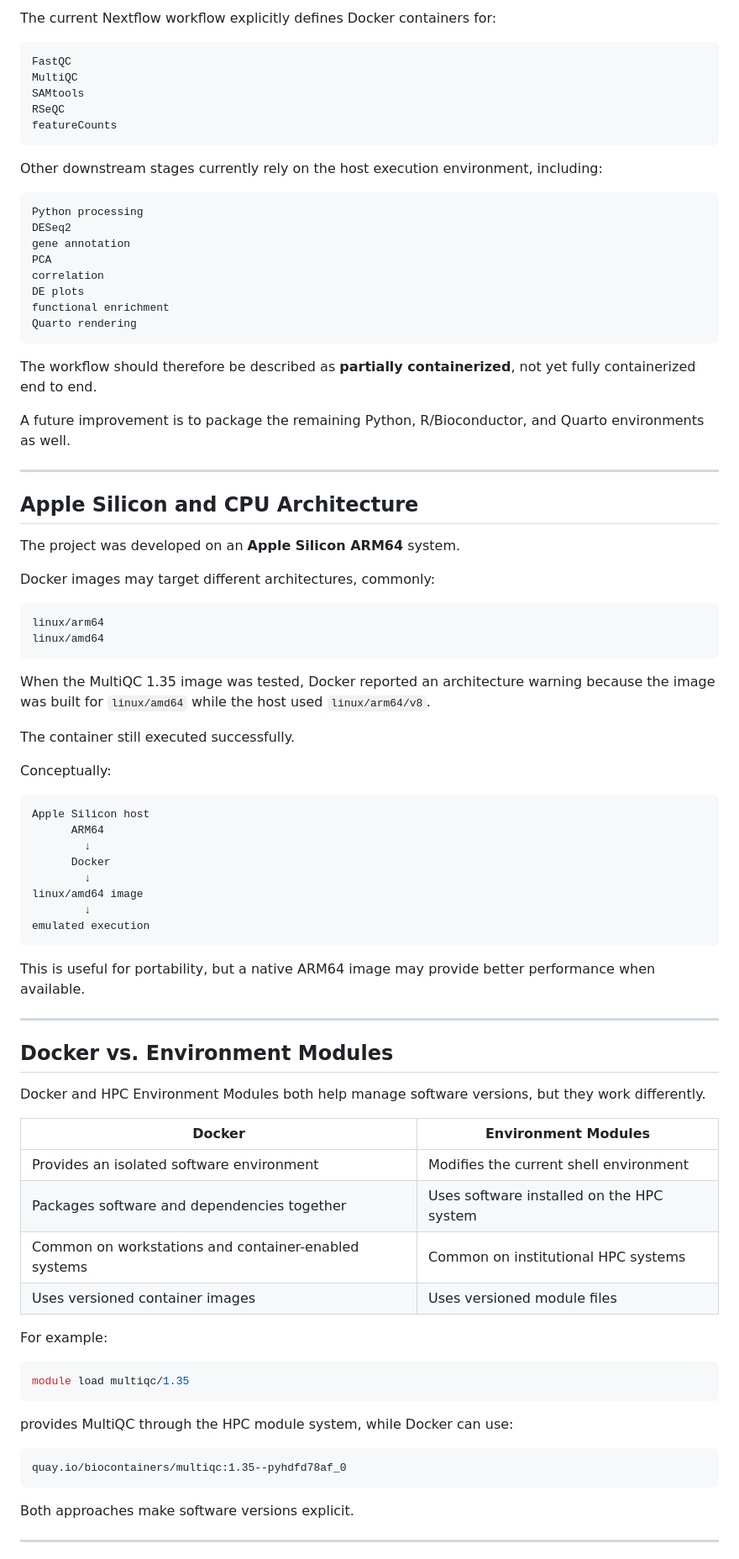
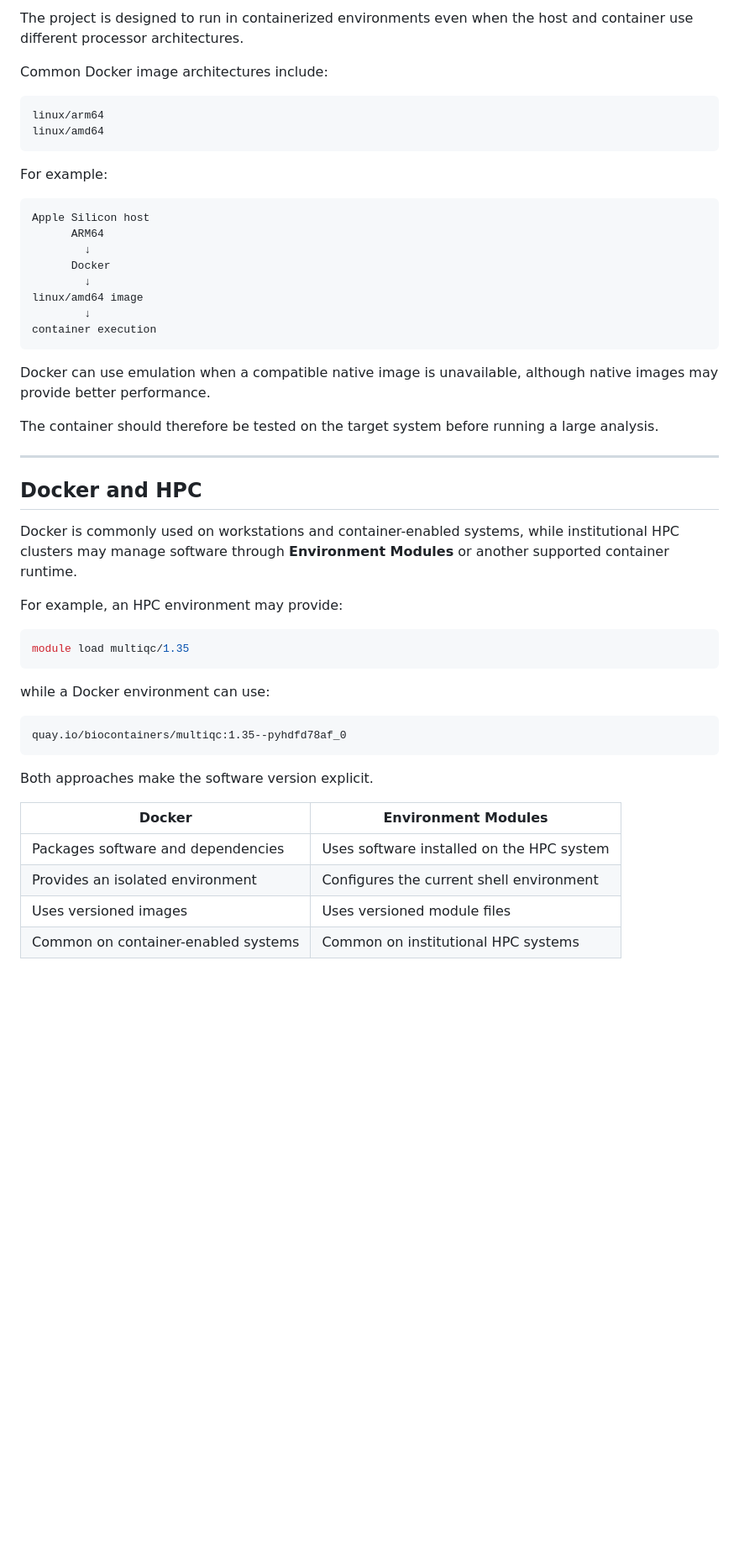
Before and after one commit to ArchanaAllishe/bioinformatics-analysis-workflows, a Markdown page: docs/17-docker-reproducible-environments.md, the part around one of its changes. Shown at 84% size. Drawn GitHub-style; blank space fills up the shorter version.

````diff
--- a/docs/17-docker-reproducible-environments.md
+++ b/docs/17-docker-reproducible-environments.md
@@ -359,54 +355,15 @@ This avoids repeating the most computationally expensive upstream step.
 
-The current Nextflow workflow explicitly defines Docker containers for:
+The project is designed to run in containerized environments even when the host
+and container use different processor architectures.
 
-```text
-FastQC
-MultiQC
-SAMtools
-RSeQC
-featureCounts
-```
-
-Other downstream stages currently rely on the host execution environment,
-including:
-
-```text
-Python processing
-DESeq2
-gene annotation
-PCA
-correlation
-DE plots
-functional enrichment
-Quarto rendering
-```
-
-The workflow should therefore be described as **partially containerized**, not
-yet fully containerized end to end.
-
-A future improvement is to package the remaining Python, R/Bioconductor, and
-Quarto environments as well.
-
----
-
-## Apple Silicon and CPU Architecture
-
-The project was developed on an **Apple Silicon ARM64** system.
-
-Docker images may target different architectures, commonly:
+Common Docker image architectures include:
 
 ```text
 linux/arm64
 linux/amd64
 ```
 
-When the MultiQC 1.35 image was tested, Docker reported an architecture warning
-because the image was built for `linux/amd64` while the host used
-`linux/arm64/v8`.
-
-The container still executed successfully.
-
-Conceptually:
+For example:
 
 ```text
 Apple Silicon host
@@ -416,39 +373,41 @@ Apple Silicon host
         ↓
 linux/amd64 image
         ↓
-emulated execution
+container execution
 ```
 
-This is useful for portability, but a native ARM64 image may provide better
-performance when available.
+Docker can use emulation when a compatible native image is unavailable,
+although native images may provide better performance.
+
+The container should therefore be tested on the target system before running a
+large analysis.
 
 ---
 
-## Docker vs. Environment Modules
+## Docker and HPC
 
-Docker and HPC Environment Modules both help manage software versions, but they
-work differently.
+Docker is commonly used on workstations and container-enabled systems, while
+institutional HPC clusters may manage software through **Environment Modules**
+or another supported container runtime.
 
-| Docker | Environment Modules |
-|---|---|
-| Provides an isolated software environment | Modifies the current shell environment |
-| Packages software and dependencies together | Uses software installed on the HPC system |
-| Common on workstations and container-enabled systems | Common on institutional HPC systems |
-| Uses versioned container images | Uses versioned module files |
-
-For example:
+For example, an HPC environment may provide:
 
 ```bash
 module load multiqc/1.35
 ```
 
-provides MultiQC through the HPC module system, while Docker can use:
+while a Docker environment can use:
 
 ```text
 quay.io/biocontainers/multiqc:1.35--pyhdfd78af_0
 ```
 
-Both approaches make software versions explicit.
+Both approaches make the software version explicit.
 
----
+| Docker | Environment Modules |
+|---|---|
+| Packages software and dependencies | Uses software installed on the HPC system |
+| Provides an isolated environment | Configures the current shell environment |
+| Uses versioned images | Uses versioned module files |
+| Common on container-enabled systems | Common on institutional HPC systems |
 
````
Also changed, not shown: other parts of docs/17-docker-reproducible-environments.md (+261 -319 lines).
